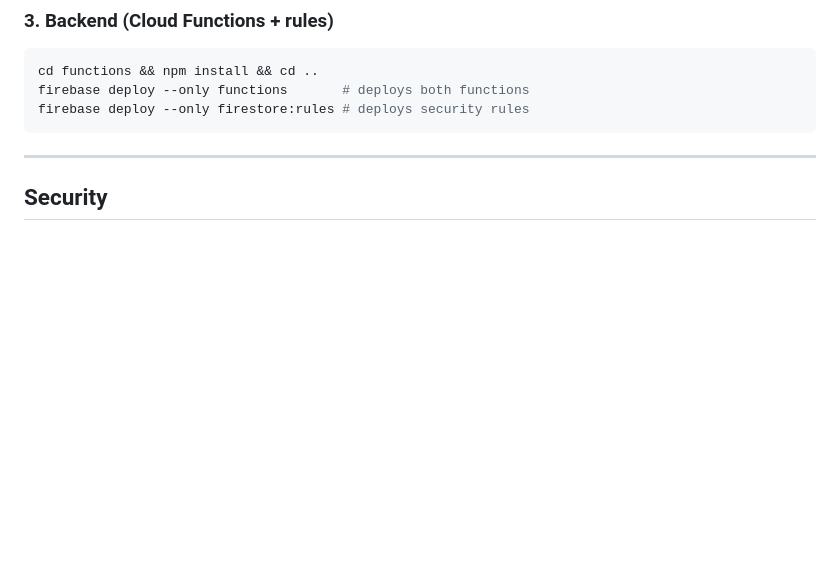
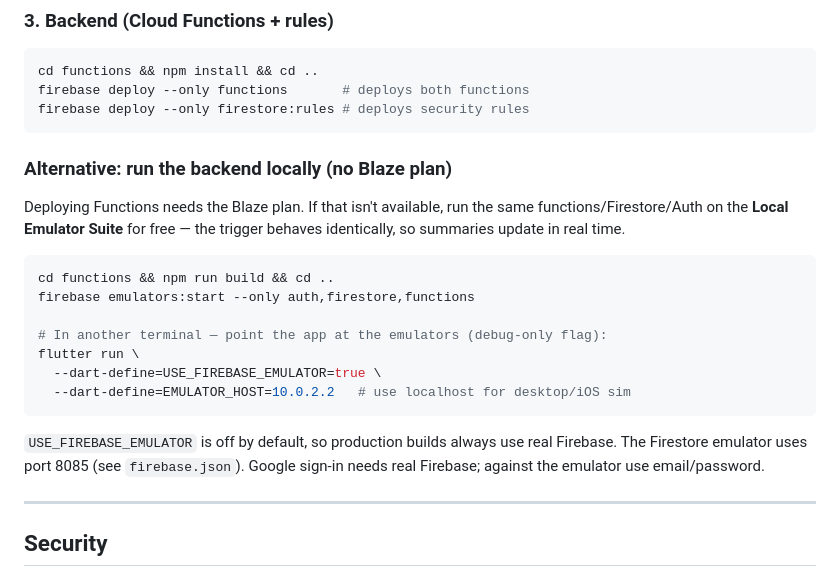
Before and after one commit to AbdullahAlbalwi/hydration-tracker, a Markdown page: README.md, the part around the change. GitHub-like rendering; blank space fills up the shorter version.

Commit message:
docs: document running against the local emulator suite
Co-Authored-By: Claude Opus 4.8 <noreply@anthropic.com>
Claude-Session: https://claude.ai/code/session_01UXQF1Efrsg97GGntMKNY4n

````diff
--- a/README.md
+++ b/README.md
@@ -142,6 +142,26 @@ firebase deploy --only functions       # deploys both functions
 firebase deploy --only firestore:rules # deploys security rules
 ```
 
+### Alternative: run the backend locally (no Blaze plan)
+
+Deploying Functions needs the Blaze plan. If that isn't available, run the same
+functions/Firestore/Auth on the **Local Emulator Suite** for free — the trigger
+behaves identically, so summaries update in real time.
+
+```bash
+cd functions && npm run build && cd ..
+firebase emulators:start --only auth,firestore,functions
+
+# In another terminal — point the app at the emulators (debug-only flag):
+flutter run \
+  --dart-define=USE_FIREBASE_EMULATOR=true \
+  --dart-define=EMULATOR_HOST=10.0.2.2   # use localhost for desktop/iOS sim
+```
+
+`USE_FIREBASE_EMULATOR` is off by default, so production builds always use real
+Firebase. The Firestore emulator uses port 8085 (see `firebase.json`). Google
+sign-in needs real Firebase; against the emulator use email/password.
+
 ---
 
 ## Security
````
